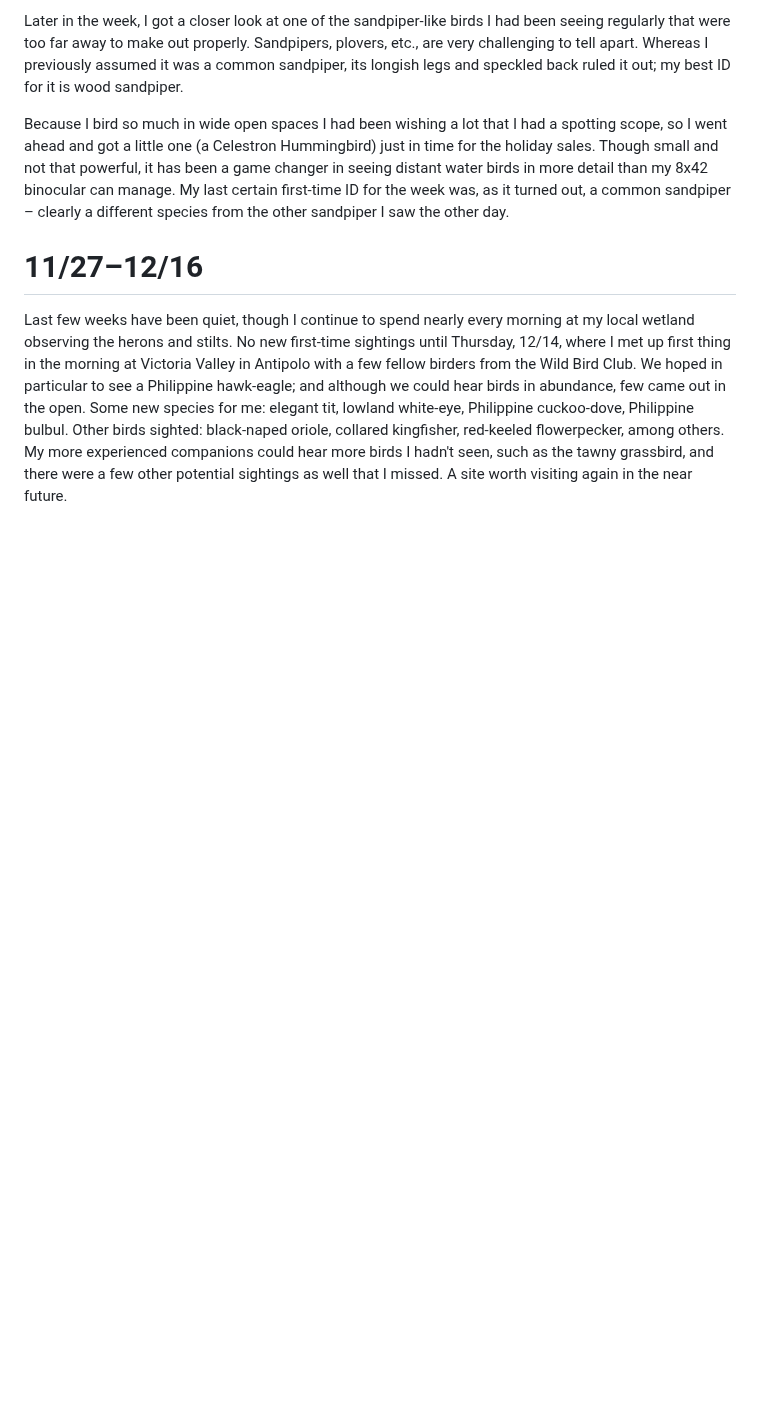
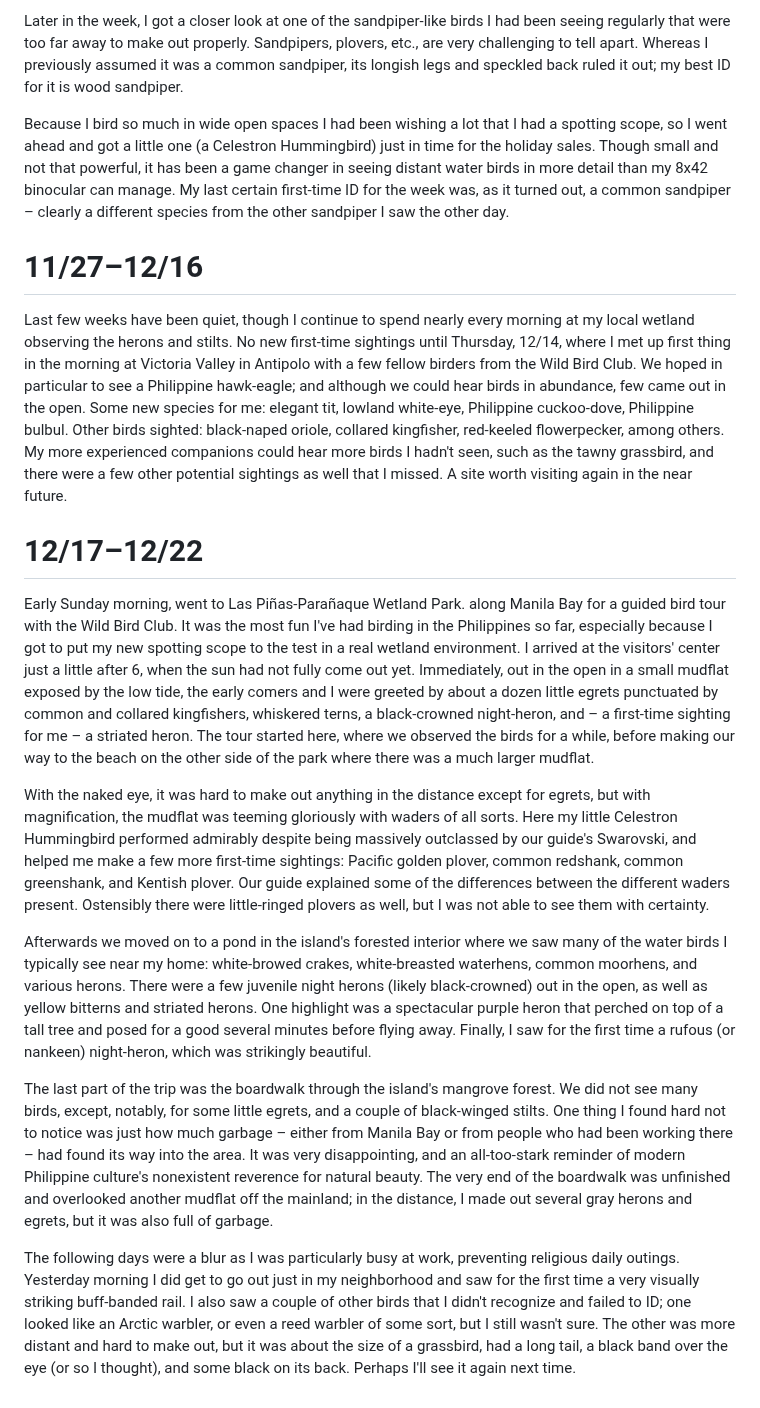
Before and after one commit to jcerdenia/j.cerdenia.com, a Markdown page: content/birding-ph-2023.md, the part around the change. Rendered like a GitHub page; blank space fills up the shorter version.

Commit message:
feat(content): update

```diff
--- a/content/birding-ph-2023.md
+++ b/content/birding-ph-2023.md
@@ -68,10 +68,14 @@ Because I bird so much in wide open spaces I had been wishing a lot that I had a
 
 Last few weeks have been quiet, though I continue to spend nearly every morning at my local wetland observing the herons and stilts. No new first-time sightings until Thursday, 12/14, where I met up first thing in the morning at Victoria Valley in Antipolo with a few fellow birders from the Wild Bird Club. We hoped in particular to see a Philippine hawk-eagle; and although we could hear birds in abundance, few came out in the open. Some new species for me: elegant tit, lowland white-eye, Philippine cuckoo-dove, Philippine bulbul. Other birds sighted: black-naped oriole, collared kingfisher, red-keeled flowerpecker, among others. My more experienced companions could hear more birds I hadn't seen, such as the tawny grassbird, and there were a few other potential sightings as well that I missed. A site worth visiting again in the near future.
 
-<!--
-# 12/17–12/18
+# 12/17–12/22
 
-Early morning yesterday, went to Las Piñas-Parañaque Wetland Park along Manila Bay for a guided bird tour with the Wild Bird Club. It was the most fun I've had birding in the Philippines so far, especially because I got to put my little Celestron Hummingbird to the test in a real wetland environment. I arrived at the visitors' center just a little after 6, when the sun had not fully come out yet. Immediately, out in the open in a small mudflat exposed by the low tide, the early comers and I were greeted by about a dozen little egrets punctuated by common and collared kingfishers, whiskered terns, a black-crowned night heron, and – a first-time sighting for me – a striated heron. The tour started here, where we observed the birds for a while, before making our way to the beach on the other side of the park where there was a much larger mudflat.
+Early Sunday morning, went to Las Piñas-Parañaque Wetland Park. along Manila Bay for a guided bird tour with the Wild Bird Club. It was the most fun I've had birding in the Philippines so far, especially because I got to put my new spotting scope to the test in a real wetland environment. I arrived at the visitors' center just a little after 6, when the sun had not fully come out yet. Immediately, out in the open in a small mudflat exposed by the low tide, the early comers and I were greeted by about a dozen little egrets punctuated by common and collared kingfishers, whiskered terns, a black-crowned night-heron, and – a first-time sighting for me – a striated heron. The tour started here, where we observed the birds for a while, before making our way to the beach on the other side of the park where there was a much larger mudflat.
 
-With the naked eye, it was hard to make out anything in the distance, but one look through a binocular or scope revealed
--->
+With the naked eye, it was hard to make out anything in the distance except for egrets, but with magnification, the mudflat was teeming gloriously with waders of all sorts. Here my little Celestron Hummingbird performed admirably despite being massively outclassed by our guide's Swarovski, and helped me make a few more first-time sightings: Pacific golden plover, common redshank, common greenshank, and Kentish plover. Our guide explained some of the differences between the different waders present. Ostensibly there were little-ringed plovers as well, but I was not able to see them with certainty.
+
+Afterwards we moved on to a pond in the island's forested interior where we saw many of the water birds I typically see near my home: white-browed crakes, white-breasted waterhens, common moorhens, and various herons. There were a few juvenile night herons (likely black-crowned) out in the open, as well as yellow bitterns and striated herons. One highlight was a spectacular purple heron that perched on top of a tall tree and posed for a good several minutes before flying away. Finally, I saw for the first time a rufous (or nankeen) night-heron, which was strikingly beautiful.
+
+The last part of the trip was the boardwalk through the island's mangrove forest. We did not see many birds, except, notably, for some little egrets, and a couple of black-winged stilts. One thing I found hard not to notice was just how much garbage – either from Manila Bay or from people who had been working there – had found its way into the area. It was very disappointing, and an all-too-stark reminder of modern Philippine culture's nonexistent reverence for natural beauty. The very end of the boardwalk was unfinished and overlooked another mudflat off the mainland; in the distance, I made out several gray herons and egrets, but it was also full of garbage.
+
+The following days were a blur as I was particularly busy at work, preventing religious daily outings. Yesterday morning I did get to go out just in my neighborhood and saw for the first time a very visually striking buff-banded rail. I also saw a couple of other birds that I didn't recognize and failed to ID; one looked like an Arctic warbler, or even a reed warbler of some sort, but I still wasn't sure. The other was more distant and hard to make out, but it was about the size of a grassbird, had a long tail, a black band over the eye (or so I thought), and some black on its back. Perhaps I'll see it again next time.
```
Also changed, not shown: content/birding-life-list.md (+7 -7 lines).
